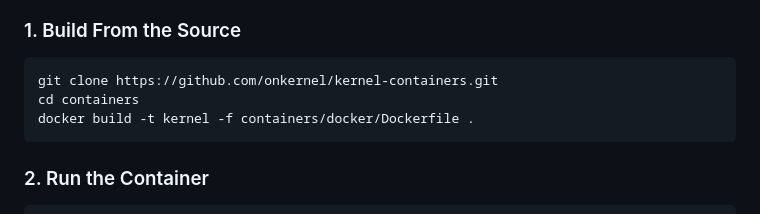
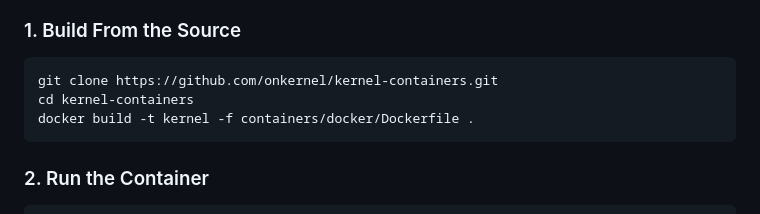
Before and after one commit to onkernel/kernel-images, a Markdown page: README.md, the part around one of its changes. GitHub-like rendering.

````diff
--- a/README.md
+++ b/README.md
@@ -24,7 +24,7 @@ Kernel provides containerized, ready-to-use Chrome browser environments for agen
 
 ```bash
 git clone https://github.com/onkernel/kernel-containers.git
-cd containers
+cd kernel-containers
 docker build -t kernel -f containers/docker/Dockerfile .
 ```
 
````
Also changed, not shown: other parts of README.md (+1 -1 lines).
